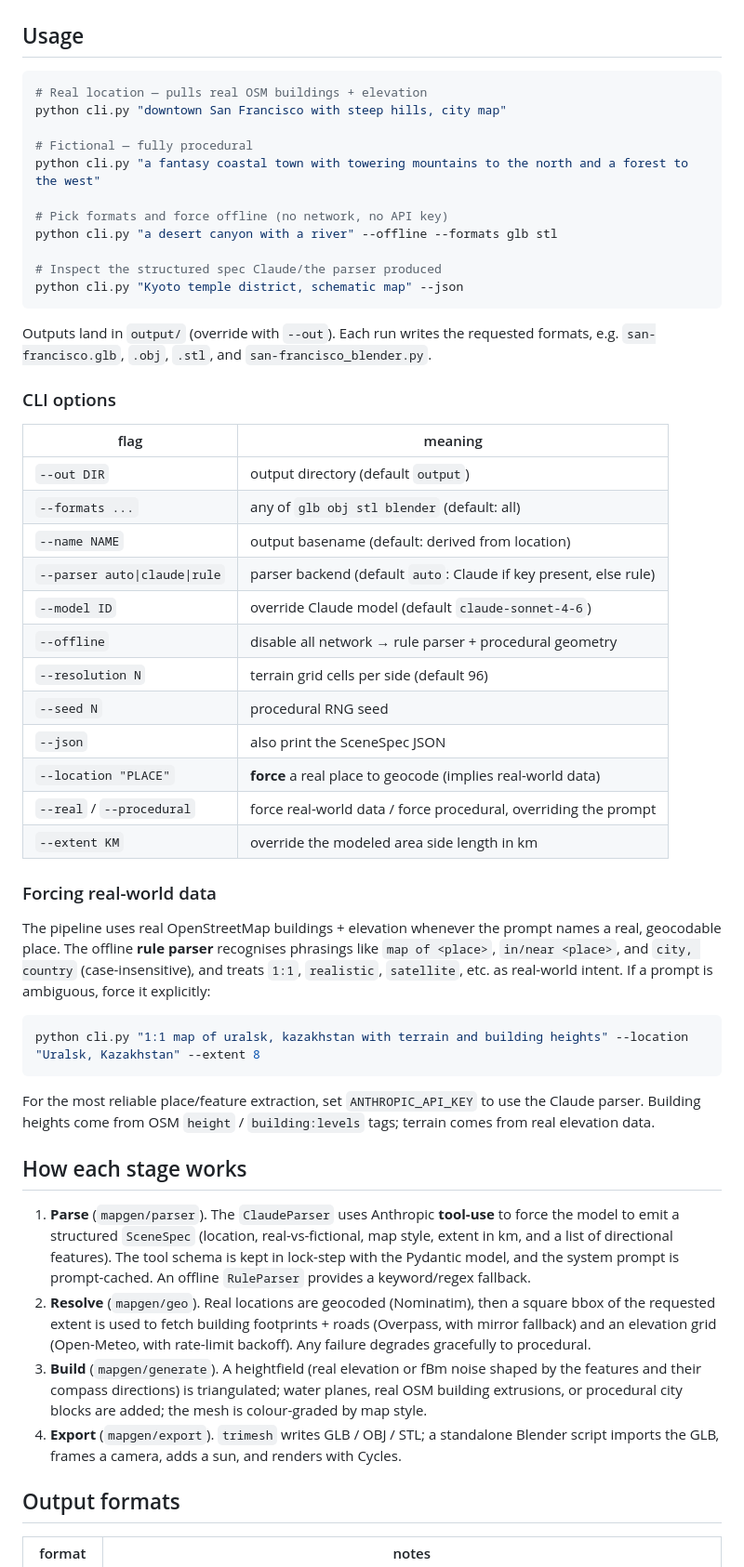
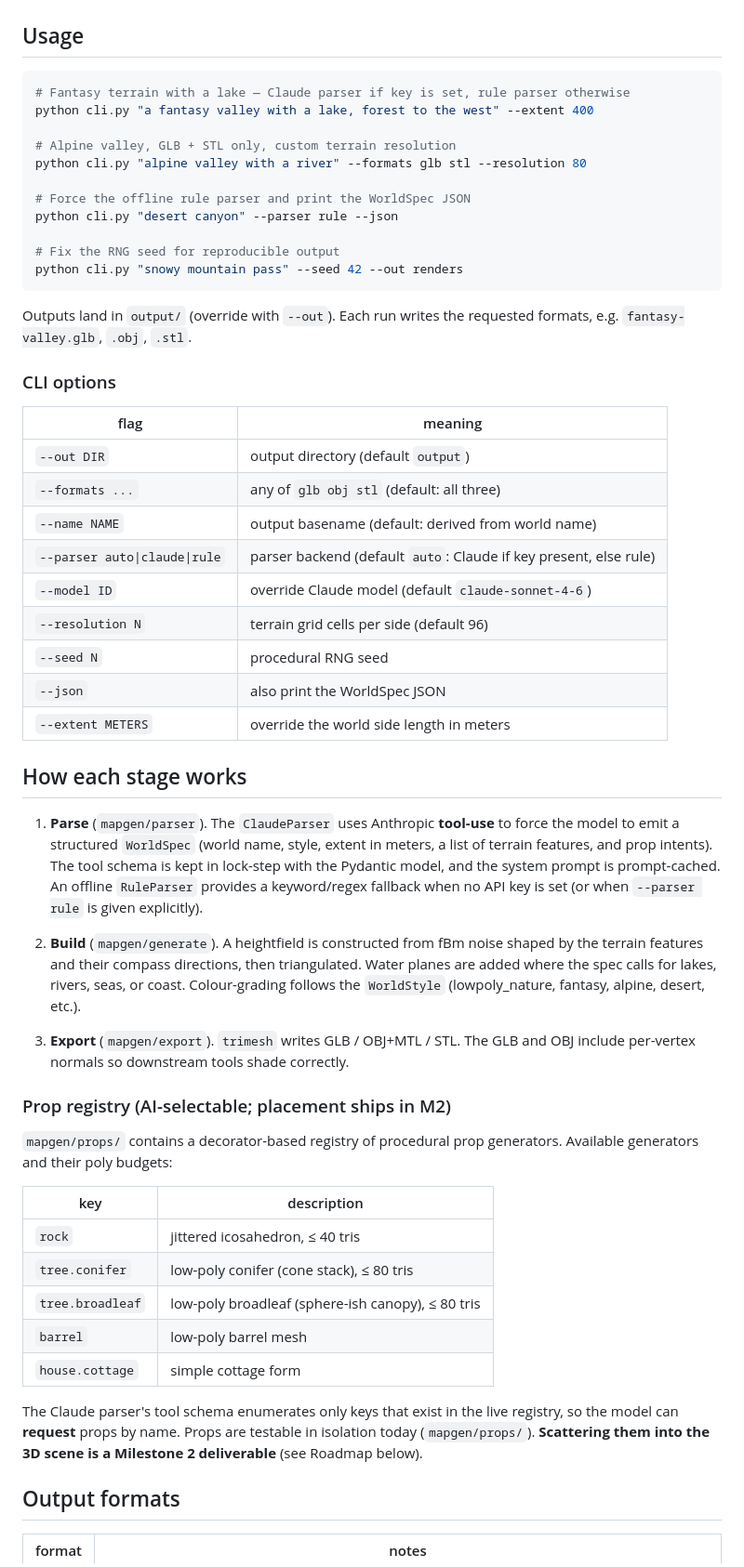
Before and after one commit to azya11/mapgen, a Markdown page: README.md, the part around one of its changes. Shown at 93% size. GitHub-like rendering.

Commit message:
docs: README for procedural game-world tool (M0)
Co-Authored-By: Claude Opus 4.8 <noreply@anthropic.com>

````diff
--- a/README.md
+++ b/README.md
@@ -48,73 +47,71 @@ $env:ANTHROPIC_API_KEY = "sk-ant-..."
 ## Usage
 
 ```powershell
-# Real location — pulls real OSM buildings + elevation
-python cli.py "downtown San Francisco with steep hills, city map"
+# Fantasy terrain with a lake — Claude parser if key is set, rule parser otherwise
+python cli.py "a fantasy valley with a lake, forest to the west" --extent 400
 
-# Fictional — fully procedural
-python cli.py "a fantasy coastal town with towering mountains to the north and a forest to the west"
+# Alpine valley, GLB + STL only, custom terrain resolution
+python cli.py "alpine valley with a river" --formats glb stl --resolution 80
 
-# Pick formats and force offline (no network, no API key)
-python cli.py "a desert canyon with a river" --offline --formats glb stl
+# Force the offline rule parser and print the WorldSpec JSON
+python cli.py "desert canyon" --parser rule --json
 
-# Inspect the structured spec Claude/the parser produced
-python cli.py "Kyoto temple district, schematic map" --json
+# Fix the RNG seed for reproducible output
+python cli.py "snowy mountain pass" --seed 42 --out renders
 ```
 
-Outputs land in `output/` (override with `--out`). Each run writes the requested
-formats, e.g. `san-francisco.glb`, `.obj`, `.stl`, and `san-francisco_blender.py`.
+Outputs land in `output/` (override with `--out`). Each run writes the
+requested formats, e.g. `fantasy-valley.glb`, `.obj`, `.stl`.
 
 ### CLI options
 
 | flag | meaning |
 |------|---------|
 | `--out DIR` | output directory (default `output`) |
-| `--formats ...` | any of `glb obj stl blender` (default: all) |
-| `--name NAME` | output basename (default: derived from location) |
+| `--formats ...` | any of `glb obj stl` (default: all three) |
+| `--name NAME` | output basename (default: derived from world name) |
 | `--parser auto\|claude\|rule` | parser backend (default `auto`: Claude if key present, else rule) |
 | `--model ID` | override Claude model (default `claude-sonnet-4-6`) |
-| `--offline` | disable all network → rule parser + procedural geometry |
 | `--resolution N` | terrain grid cells per side (default 96) |
 | `--seed N` | procedural RNG seed |
-| `--json` | also print the SceneSpec JSON |
-| `--location "PLACE"` | **force** a real place to geocode (implies real-world data) |
-| `--real` / `--procedural` | force real-world data / force procedural, overriding the prompt |
-| `--extent KM` | override the modeled area side length in km |
-
-### Forcing real-world data
-
-The pipeline uses real OpenStreetMap buildings + elevation whenever the prompt
-names a real, geocodable place. The offline **rule parser** recognises phrasings
-like `map of <place>`, `in/near <place>`, and `city, country` (case-insensitive),
-and treats `1:1`, `realistic`, `satellite`, etc. as real-world intent. If a prompt
-is ambiguous, force it explicitly:
-
-```powershell
-python cli.py "1:1 map of uralsk, kazakhstan with terrain and building heights" --location "Uralsk, Kazakhstan" --extent 8
-```
-
-For the most reliable place/feature extraction, set `ANTHROPIC_API_KEY` to use the
-Claude parser. Building heights come from OSM `height` / `building:levels` tags;
-terrain comes from real elevation data.
+| `--json` | also print the WorldSpec JSON |
+| `--extent METERS` | override the world side length in meters |
 
 ## How each stage works
 
 1. **Parse** (`mapgen/parser`). The `ClaudeParser` uses Anthropic **tool-use** to
-   force the model to emit a structured `SceneSpec` (location, real-vs-fictional,
-   map style, extent in km, and a list of directional features). The tool schema
-   is kept in lock-step with the Pydantic model, and the system prompt is
-   prompt-cached. An offline `RuleParser` provides a keyword/regex fallback.
-2. **Resolve** (`mapgen/geo`). Real locations are geocoded (Nominatim), then a
-   square bbox of the requested extent is used to fetch building footprints +
-   roads (Overpass, with mirror fallback) and an elevation grid (Open-Meteo, with
-   rate-limit backoff). Any failure degrades gracefully to procedural.
-3. **Build** (`mapgen/generate`). A heightfield (real elevation or fBm noise
-   shaped by the features and their compass directions) is triangulated; water
-   planes, real OSM building extrusions, or procedural city blocks are added;
-   the mesh is colour-graded by map style.
-4. **Export** (`mapgen/export`). `trimesh` writes GLB / OBJ / STL; a standalone
-   Blender script imports the GLB, frames a camera, adds a sun, and renders with
-   Cycles.
+   force the model to emit a structured `WorldSpec` (world name, style, extent in
+   meters, a list of terrain features, and prop intents). The tool schema is kept
+   in lock-step with the Pydantic model, and the system prompt is prompt-cached.
+   An offline `RuleParser` provides a keyword/regex fallback when no API key is
+   set (or when `--parser rule` is given explicitly).
+
+2. **Build** (`mapgen/generate`). A heightfield is constructed from fBm noise
+   shaped by the terrain features and their compass directions, then triangulated.
+   Water planes are added where the spec calls for lakes, rivers, seas, or coast.
+   Colour-grading follows the `WorldStyle` (lowpoly_nature, fantasy, alpine,
+   desert, etc.).
+
+3. **Export** (`mapgen/export`). `trimesh` writes GLB / OBJ+MTL / STL. The GLB
+   and OBJ include per-vertex normals so downstream tools shade correctly.
+
+### Prop registry (AI-selectable; placement ships in M2)
+
+`mapgen/props/` contains a decorator-based registry of procedural prop
+generators. Available generators and their poly budgets:
+
+| key | description |
+|-----|-------------|
+| `rock` | jittered icosahedron, ≤ 40 tris |
+| `tree.conifer` | low-poly conifer (cone stack), ≤ 80 tris |
+| `tree.broadleaf` | low-poly broadleaf (sphere-ish canopy), ≤ 80 tris |
+| `barrel` | low-poly barrel mesh |
+| `house.cottage` | simple cottage form |
+
+The Claude parser's tool schema enumerates only keys that exist in the live
+registry, so the model can **request** props by name. Props are testable in
+isolation today (`mapgen/props/`). **Scattering them into the 3D scene is a
+Milestone 2 deliverable** (see Roadmap below).
 
 ## Output formats
 
````
Also changed, not shown: other parts of README.md (+51 -34 lines).
